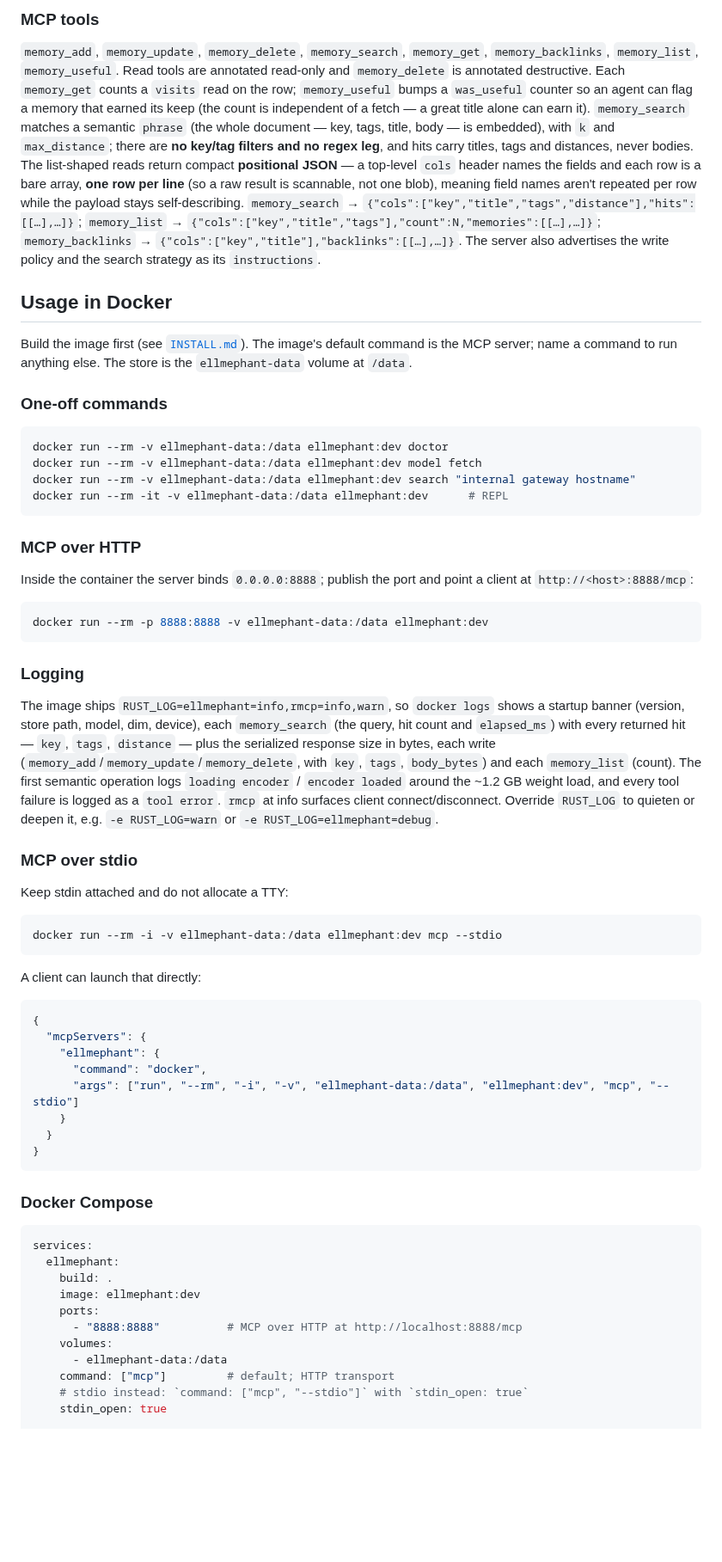
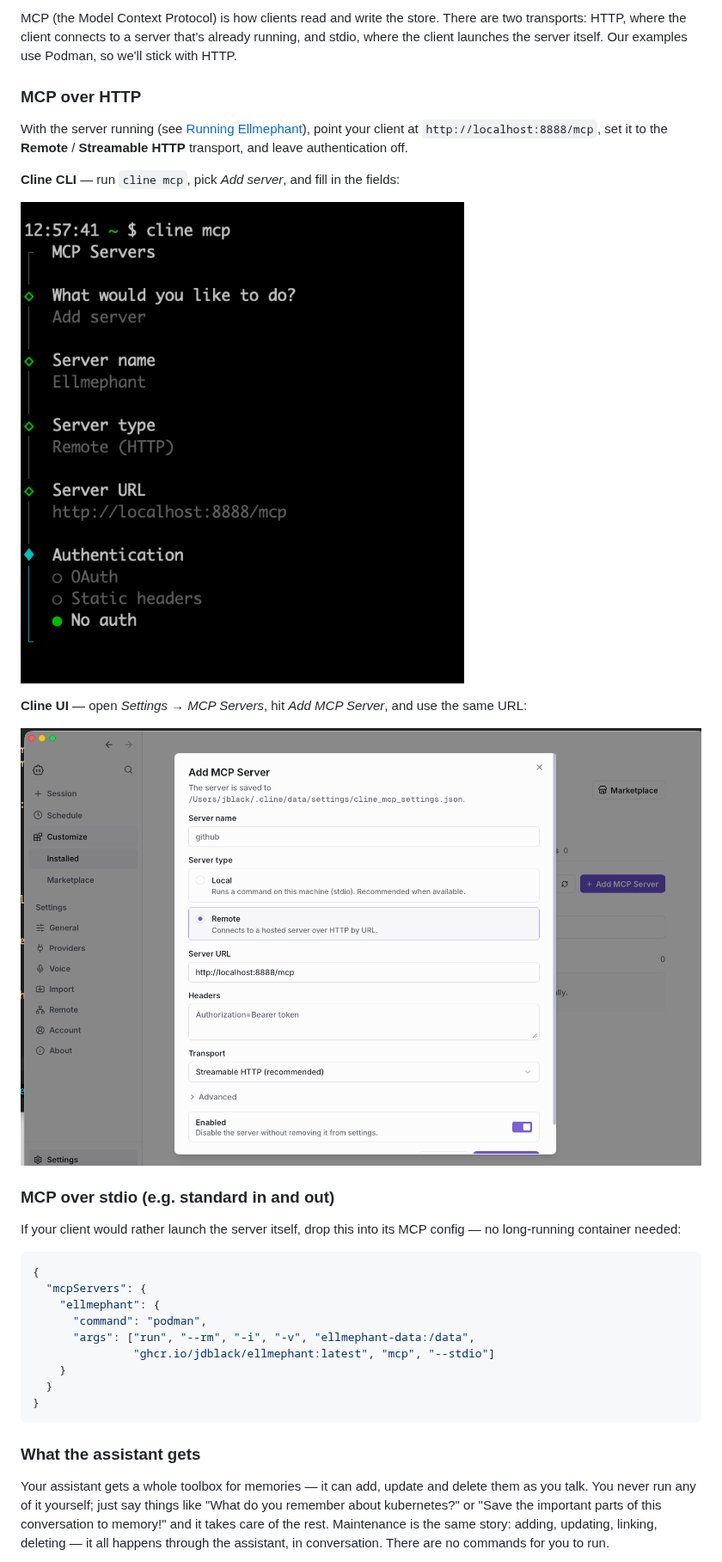
Before and after one commit to Linuxgurus/ellmephant, a Markdown page: README.md, the part around one of its changes. Shown at 86% size. Drawn GitHub-style; pictures changed too: Docs/Cline CLI setup.png (added), Docs/Cline UI setup.png (added); blank space fills up the shorter version.

Commit message:
docs: rewrite README around getting started and troubleshooting

````diff
--- a/README.md
+++ b/README.md
@@ -188,88 +84,43 @@ ellmephant mcp --stdio
-### MCP tools
-
-`memory_add`, `memory_update`, `memory_delete`, `memory_search`, `memory_get`,
-`memory_backlinks`, `memory_list`, `memory_useful`. Read tools are annotated read-only and
-`memory_delete` is annotated destructive. Each `memory_get` counts a `visits` read on the row;
-`memory_useful` bumps a `was_useful` counter so an agent can flag a memory that earned its keep
-(the count is independent of a fetch — a great title alone can earn it). `memory_search` matches a semantic `phrase` (the whole document — key,
-tags, title, body — is embedded), with `k` and `max_distance`; there are **no key/tag filters
-and no regex leg**, and hits carry titles, tags and distances, never bodies. The list-shaped
-reads return compact **positional JSON** — a top-level `cols` header names the fields and each
-row is a bare array, **one row per line** (so a raw result is scannable, not one blob), meaning
-field names aren't repeated per row while the payload stays self-describing. `memory_search` →
-`{"cols":["key","title","tags","distance"],"hits":[[…],…]}`;
-`memory_list` → `{"cols":["key","title","tags"],"count":N,"memories":[[…],…]}`;
-`memory_backlinks` → `{"cols":["key","title"],"backlinks":[[…],…]}`. The server also advertises
-the write policy and the search strategy as its `instructions`.
-
-## Usage in Docker
-
-Build the image first (see [`INSTALL.md`](INSTALL.md)). The image's default command is the MCP
-server; name a command to run anything else. The store is the `ellmephant-data` volume at `/data`.
-
-### One-off commands
-
-```sh
-docker run --rm -v ellmephant-data:/data ellmephant:dev doctor
-docker run --rm -v ellmephant-data:/data ellmephant:dev model fetch
-docker run --rm -v ellmephant-data:/data ellmephant:dev search "internal gateway hostname"
-docker run --rm -it -v ellmephant-data:/data ellmephant:dev      # REPL
-```
+MCP (the Model Context Protocol) is how clients read and write the store. There are two
+transports: HTTP, where the client connects to a server that's already running, and stdio, where
+the client launches the server itself. Our examples use Podman, so we'll stick with HTTP.
 
 ### MCP over HTTP
 
-Inside the container the server binds `0.0.0.0:8888`; publish the port and point a client at
-`http://<host>:8888/mcp`:
+With the server running (see [Running Ellmephant](#running-ellmephant)), point your client at
+`http://localhost:8888/mcp`, set it to the **Remote** / **Streamable HTTP** transport, and leave
+authentication off.
 
-```sh
-docker run --rm -p 8888:8888 -v ellmephant-data:/data ellmephant:dev
-```
+**Cline CLI** — run `cline mcp`, pick *Add server*, and fill in the fields:
 
-### Logging
+![Adding Ellmephant as a remote MCP server with the Cline CLI](Docs/Cline%20CLI%20setup.png)
 
-The image ships `RUST_LOG=ellmephant=info,rmcp=info,warn`, so `docker logs` shows a startup
-banner (version, store path, model, dim, device), each `memory_search` (the query, hit count and
-`elapsed_ms`) with every returned hit — `key`, `tags`, `distance` — plus the serialized response
-size in bytes, each write
-(`memory_add`/`memory_update`/`memory_delete`, with `key`, `tags`, `body_bytes`) and each
-`memory_list` (count). The first semantic operation logs `loading encoder` /
-`encoder loaded` around the ~1.2 GB weight load, and every tool failure is logged as a
-`tool error`. `rmcp` at info surfaces client connect/disconnect. Override `RUST_LOG` to
-quieten or deepen it, e.g. `-e RUST_LOG=warn` or `-e RUST_LOG=ellmephant=debug`.
+**Cline UI** — open *Settings → MCP Servers*, hit *Add MCP Server*, and use the same URL:
 
-### MCP over stdio
+![Adding Ellmephant as a remote MCP server in the Cline UI](Docs/Cline%20UI%20setup.png)
 
-Keep stdin attached and do not allocate a TTY:
+### MCP over stdio (e.g. standard in and out)
 
-```sh
-docker run --rm -i -v ellmephant-data:/data ellmephant:dev mcp --stdio
-```
-
-A client can launch that directly:
+If your client would rather launch the server itself, drop this into its MCP config — no
+long-running container needed:
 
 ```jsonc
 {
   "mcpServers": {
     "ellmephant": {
-      "command": "docker",
-      "args": ["run", "--rm", "-i", "-v", "ellmephant-data:/data", "ellmephant:dev", "mcp", "--stdio"]
+      "command": "podman",
+      "args": ["run", "--rm", "-i", "-v", "ellmephant-data:/data",
+               "ghcr.io/jdblack/ellmephant:latest", "mcp", "--stdio"]
     }
   }
 }
 ```
 
-### Docker Compose
+### What the assistant gets
 
-```yaml
-services:
-  ellmephant:
-    build: .
-    image: ellmephant:dev
-    ports:
-      - "8888:8888"          # MCP over HTTP at http://localhost:8888/mcp
-    volumes:
-      - ellmephant-data:/data
-    command: ["mcp"]         # default; HTTP transport
-    # stdio instead: `command: ["mcp", "--stdio"]` with `stdin_open: true`
-    stdin_open: true
+Your assistant gets a whole toolbox for memories — it can add, update and delete them as you talk.
+You never run any of it yourself; just say things like "What do you remember about kubernetes?" or
+"Save the important parts of this conversation to memory!" and it takes care of the rest.
+Maintenance is the same story: adding, updating, linking, deleting — it all happens through the
+assistant, in conversation. There are no commands for you to run.
 
````
Also changed, not shown: other parts of README.md (+177 -168 lines).
